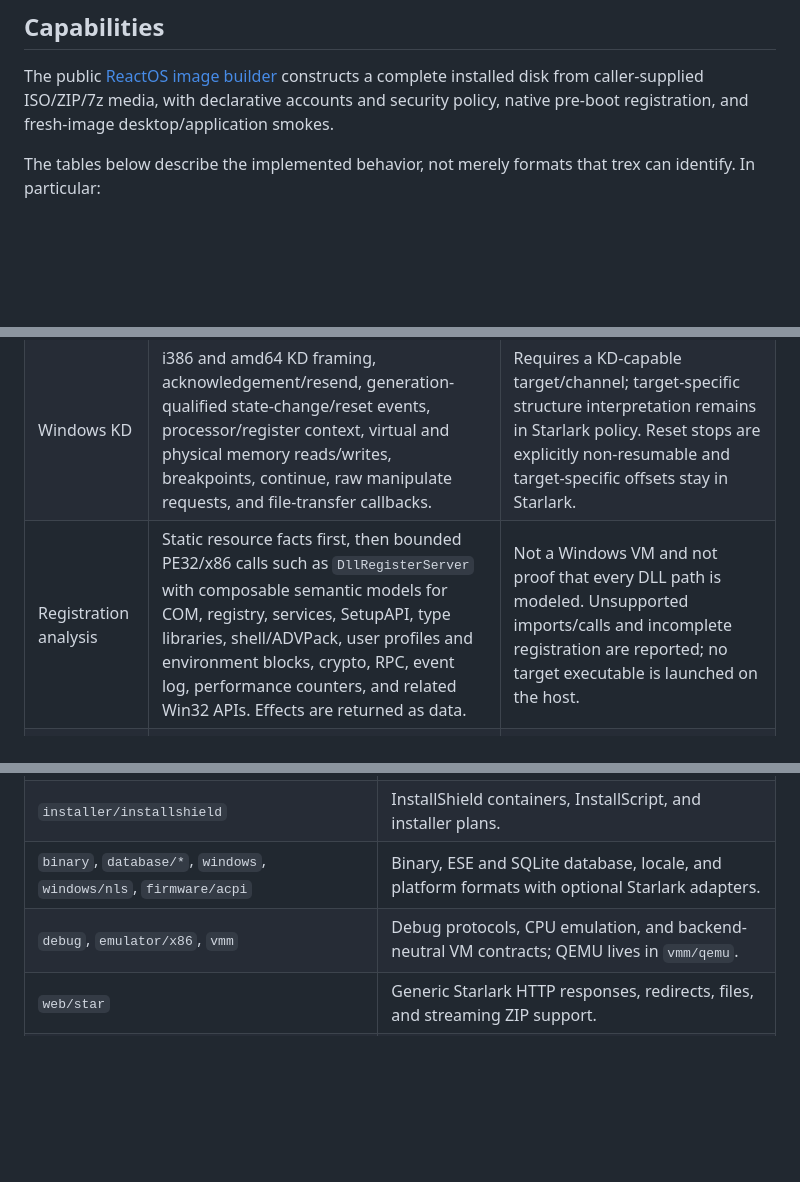
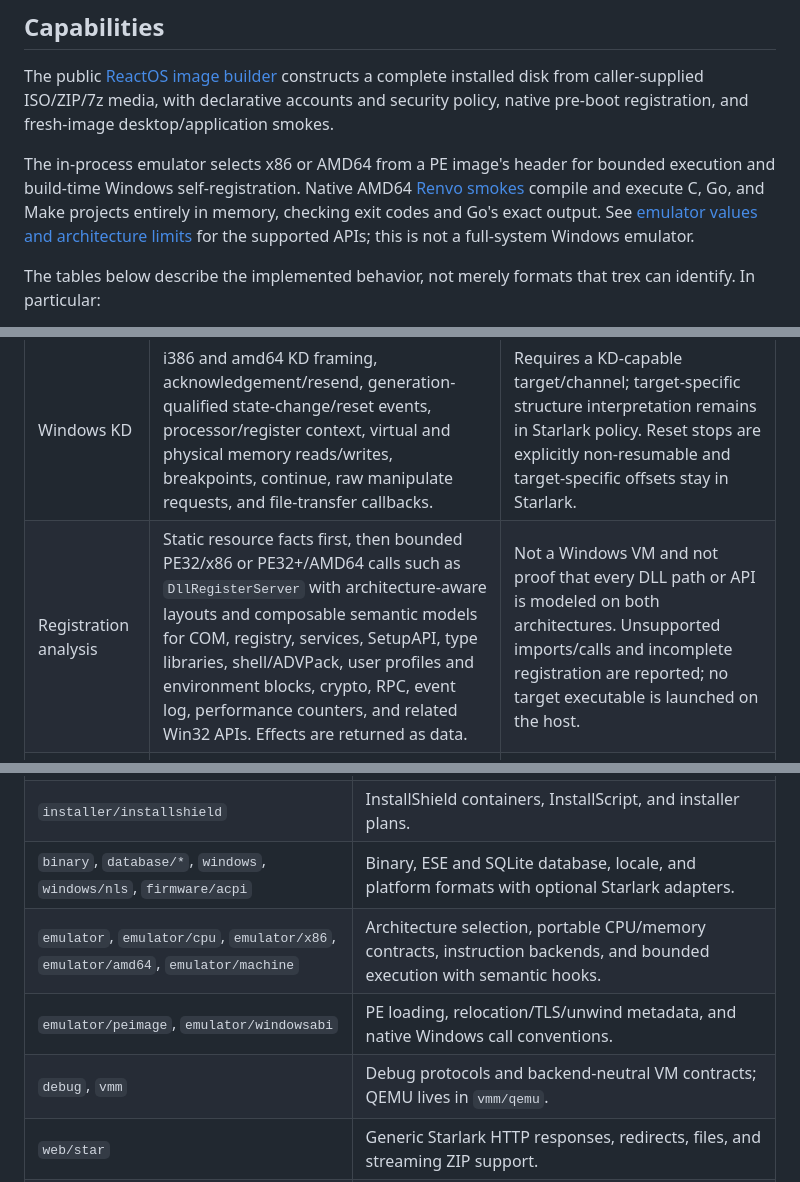
Before and after one commit to tinyrange/trex, a Markdown page: README.md, 3 parts joined by grey strips. Rendered like a GitHub page; blank space fills up the shorter version.

Commit message:
Document AMD64 emulation and registration capabilities in README

```diff
--- a/README.md
+++ b/README.md
@@ -29,6 +29,13 @@ The public [ReactOS image builder](docs/reactos-publication.md) constructs a
 complete installed disk from caller-supplied ISO/ZIP/7z media, with declarative
 accounts and security policy, native pre-boot registration, and fresh-image
 desktop/application smokes.
+
+The in-process emulator selects x86 or AMD64 from a PE image's header for
+bounded execution and build-time Windows self-registration. Native AMD64
+[Renvo smokes](docs/renvo.md) compile and execute C, Go, and Make projects
+entirely in memory, checking exit codes and Go's exact output. See
+[emulator values and architecture limits](docs/starlark/types.md#emulator-values)
+for the supported APIs; this is not a full-system Windows emulator.
 
 The tables below describe the implemented behavior, not merely formats that
 trex can identify. In particular:
@@ -122,6 +130,6 @@ encrypted variant is supported.
 | GDB remote protocol | Packet/checksum/no-ack negotiation, XML target descriptions, arbitrary described registers, memory access, resume/step/interrupt, breakpoints/watchpoints, generation-qualified stop events, explicit remote-thread selection, checked user/kernel address spaces, atomic point disable/restore, temporary register/memory state, and bounded async queues over a byte channel. | Implements the debugger operations exposed by trex rather than every optional GDB remote packet. Address-space handles are scoped to a live session and serialized register switching. |
 | Windows KD | i386 and amd64 KD framing, acknowledgement/resend, generation-qualified state-change/reset events, processor/register context, virtual and physical memory reads/writes, breakpoints, continue, raw manipulate requests, and file-transfer callbacks. | Requires a KD-capable target/channel; target-specific structure interpretation remains in Starlark policy. Reset stops are explicitly non-resumable and target-specific offsets stay in Starlark. |
-| Registration analysis | Static resource facts first, then bounded PE32/x86 calls such as `DllRegisterServer` with composable semantic models for COM, registry, services, SetupAPI, type libraries, shell/ADVPack, user profiles and environment blocks, crypto, RPC, event log, performance counters, and related Win32 APIs. Effects are returned as data. | Not a Windows VM and not proof that every DLL path is modeled. Unsupported imports/calls and incomplete registration are reported; no target executable is launched on the host. |
+| Registration analysis | Static resource facts first, then bounded PE32/x86 or PE32+/AMD64 calls such as `DllRegisterServer` with architecture-aware layouts and composable semantic models for COM, registry, services, SetupAPI, type libraries, shell/ADVPack, user profiles and environment blocks, crypto, RPC, event log, performance counters, and related Win32 APIs. Effects are returned as data. | Not a Windows VM and not proof that every DLL path or API is modeled on both architectures. Unsupported imports/calls and incomplete registration are reported; no target executable is launched on the host. |
 | VM contract | Backend-neutral machine, disk, network, display, channel, lifecycle, input, event, screenshot, debugger-channel, and capability-validation APIs; explicit `close()` releases runtime ownership immediately. | Recipes must test capabilities instead of assuming backend behavior. Runtime cleanup remains a fallback rather than a reason to retain completed sessions. |
 | QEMU backend | Starts QEMU with opaque disks exported directly over in-process NBD; supports structured disks/media/CHS, snapshots, display input and screenshots, QMP events, debugger/serial channels, concurrent sessions, and deterministic cleanup. | QEMU is the only production external process. Image parsing, construction, conversion, and debugging protocols remain in trex. |
 | Starlark frontend | CLI execution, module loader, scoped resources, REPL, tests, runtime/memory statistics, clocks and nested phase profiling, URL/HTML/JSON/crypto helpers, resumable verified mirror files backed by a configured local cache, and embeddable program execution. | Derived image stages are deliberately not cached: profiles measure the cold path. Host files, HTTP clients, listeners, sockets, and processes are native frontend/backends rather than stable core APIs. |
@@ -187,7 +195,9 @@ The stable packages are divided by responsibility:
 | `filesystem/mbr`, `filesystem/gpt`, `filesystem/vhdx` | Partition-table and virtual-disk formats. The host adapter lives separately in `filesystem/native`. |
 | `installer/installshield` | InstallShield containers, InstallScript, and installer plans. |
 | `binary`, `database/*`, `windows`, `windows/nls`, `firmware/acpi` | Binary, ESE and SQLite database, locale, and platform formats with optional Starlark adapters. |
-| `debug`, `emulator/x86`, `vmm` | Debug protocols, CPU emulation, and backend-neutral VM contracts; QEMU lives in `vmm/qemu`. |
+| `emulator`, `emulator/cpu`, `emulator/x86`, `emulator/amd64`, `emulator/machine` | Architecture selection, portable CPU/memory contracts, instruction backends, and bounded execution with semantic hooks. |
+| `emulator/peimage`, `emulator/windowsabi` | PE loading, relocation/TLS/unwind metadata, and native Windows call conventions. |
+| `debug`, `vmm` | Debug protocols and backend-neutral VM contracts; QEMU lives in `vmm/qemu`. |
 | `web/star` | Generic Starlark HTTP responses, redirects, files, and streaming ZIP support. |
 | `frontend/starlark`, `frontend/archiveweb` | CLI/REPL assembly, module loading, listeners, and archive browsing. |
 
```
Also changed, not shown: other parts of README.md (+1 -0 lines).
